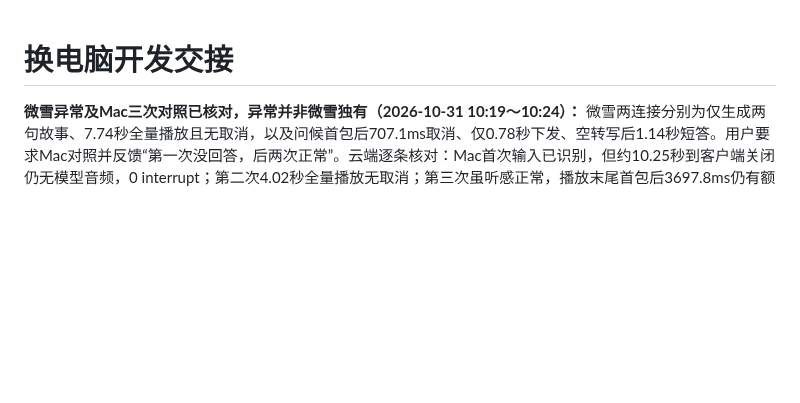
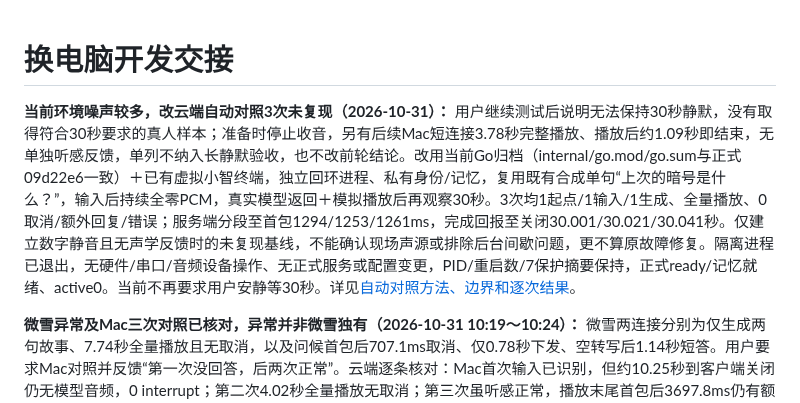
Before and after one commit to chenyongming211-glitch/family-companion-robot, a Markdown page: docs/DEVELOPMENT_HANDOFF.md, the part around the change. GitHub-like rendering; blank space fills up the shorter version.

```diff
--- a/docs/DEVELOPMENT_HANDOFF.md
+++ b/docs/DEVELOPMENT_HANDOFF.md
@@ -1,4 +1,6 @@
 # 换电脑开发交接
+
+**当前环境噪声较多，改云端自动对照3次未复现（2026-10-31）：** 用户继续测试后说明无法保持30秒静默，没有取得符合30秒要求的真人样本；准备时停止收音，另有后续Mac短连接3.78秒完整播放、播放后约1.09秒即结束，无单独听感反馈，单列不纳入长静默验收，也不改前轮结论。改用当前Go归档（internal/go.mod/go.sum与正式09d22e6一致）＋已有虚拟小智终端，独立回环进程、私有身份/记忆，复用既有合成单句“上次的暗号是什么？”，输入后持续全零PCM，真实模型返回＋模拟播放后再观察30秒。3次均1起点/1输入/1生成、全量播放、0取消/额外回复/错误；服务端分段至首包1294/1253/1261ms，完成回报至关闭30.001/30.021/30.041秒。仅建立数字静音且无声学反馈时的未复现基线，不能确认现场声源或排除后台间歇问题，更不算原故障修复。隔离进程已退出，无硬件/串口/音频设备操作、无正式服务或配置变更，PID/重启数/7保护摘要保持，正式ready/记忆就绪、active0。当前不再要求用户安静等30秒。详见[自动对照方法、边界和逐次结果](verification/2026-10-31-realtime-production-reproduction.md)。
 
 **微雪异常及Mac三次对照已核对，异常并非微雪独有（2026-10-31 10:19～10:24）：** 微雪两连接分别为仅生成两句故事、7.74秒全量播放且无取消，以及问候首包后707.1ms取消、仅0.78秒下发、空转写后1.14秒短答。用户要求Mac对照并反馈“第一次没回答，后两次正常”。云端逐条核对：Mac首次输入已识别，但约10.25秒到客户端关闭仍无模型音频，0 interrupt；第二次4.02秒全量播放无取消；第三次虽听感正常，播放末尾首包后3697.8ms仍有额外speech_started/interrupt，原模型全部3.84秒音频已下发并播完，随后多出0.70秒空输入，第二轮出声前会话结束。第三次不能算后台完全正常，也不能说已可听见重复。已核验三会话均同一mac_native身份与正式09d22e6，无双终端并发；不能只归因微雪，也未确定声源或修复点。区分误起点/取消、模型音频未返回、故事过短三类，不继续追加相同测试或改VAD/DSP/AGC。收尾active0、ready/记忆就绪，正式进程/重启数/保护摘要保持，Mac停止收音窗口保留，微雪串口未重开/未重启。详见[本轮逐条结果与限制](verification/2026-10-31-realtime-production-reproduction.md)。
 
```
Also changed, not shown: docs/verification/2026-10-31-realtime-production-reproduction.md (+24 -2 lines).
